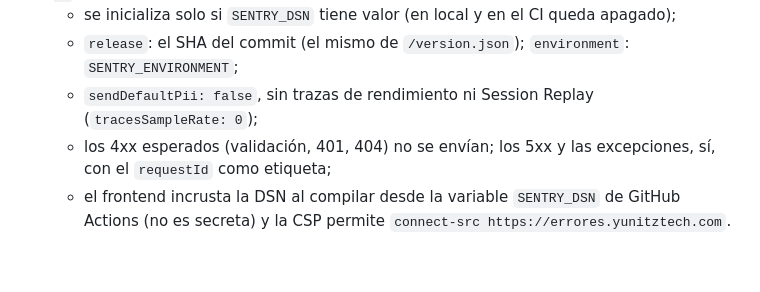
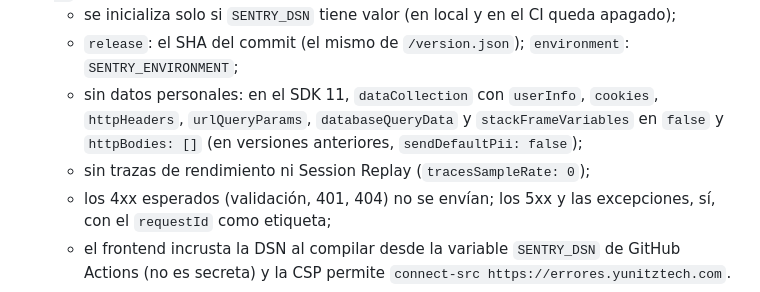
Before and after one commit to yitztech/plantilla-cliente, a Markdown page: AGENTS.md, the part around the change. Rendered like a GitHub page; blank space fills up the shorter version.

Commit message:
AGENTS: SDK 11 de Sentry, sin datos personales con dataCollection
Co-Authored-By: Claude Opus 5.5 <noreply@anthropic.com>

```diff
--- a/AGENTS.md
+++ b/AGENTS.md
@@ -764,7 +764,10 @@ Toda respuesta de error usa Problem Details (RFC 9457), con `Content-Type: appli
   `@sentry/react`, `@sentry/vue`, `@sentry/browser`, `sentry-go`…):
   - se inicializa solo si `SENTRY_DSN` tiene valor (en local y en el CI queda apagado);
   - `release`: el SHA del commit (el mismo de `/version.json`); `environment`: `SENTRY_ENVIRONMENT`;
-  - `sendDefaultPii: false`, sin trazas de rendimiento ni Session Replay (`tracesSampleRate: 0`);
+  - sin datos personales: en el SDK 11, `dataCollection` con `userInfo`, `cookies`, `httpHeaders`,
+    `urlQueryParams`, `databaseQueryData` y `stackFrameVariables` en `false` y `httpBodies: []` (en versiones
+    anteriores, `sendDefaultPii: false`);
+  - sin trazas de rendimiento ni Session Replay (`tracesSampleRate: 0`);
   - los 4xx esperados (validación, 401, 404) no se envían; los 5xx y las excepciones, sí, con el `requestId`
     como etiqueta;
   - el frontend incrusta la DSN al compilar desde la variable `SENTRY_DSN` de GitHub Actions (no es secreta) y
```
